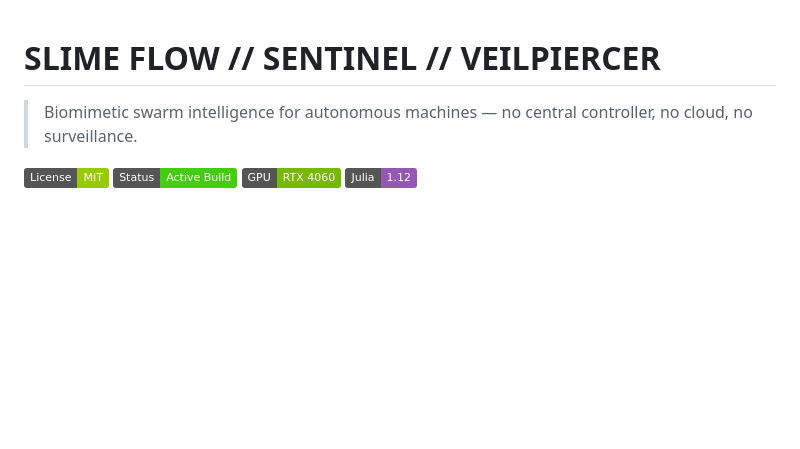
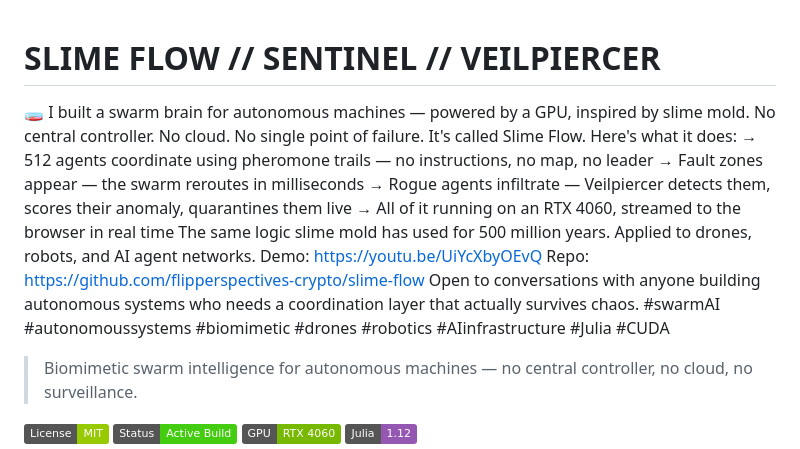
Before and after one commit to flipperspectives-crypto/slime-flow, a Markdown page: README.md, the part around the change. Drawn GitHub-style; badges without logos; blank space fills up the shorter version.

```diff
--- a/README.md
+++ b/README.md
@@ -1,5 +1,16 @@
 # SLIME FLOW // SENTINEL // VEILPIERCER
-
+🧫 I built a swarm brain for autonomous machines — powered by a GPU, inspired by slime mold.
+No central controller. No cloud. No single point of failure.
+It's called Slime Flow. Here's what it does:
+→ 512 agents coordinate using pheromone trails — no instructions, no map, no leader
+→ Fault zones appear — the swarm reroutes in milliseconds
+→ Rogue agents infiltrate — Veilpiercer detects them, scores their anomaly, quarantines them live
+→ All of it running on an RTX 4060, streamed to the browser in real time
+The same logic slime mold has used for 500 million years. Applied to drones, robots, and AI agent networks.
+Demo: https://youtu.be/UiYcXbyOEvQ
+Repo: https://github.com/flipperspectives-crypto/slime-flow
+Open to conversations with anyone building autonomous systems who needs a coordination layer that actually survives chaos.
+#swarmAI #autonomoussystems #biomimetic #drones #robotics #AIinfrastructure #Julia #CUDA
 > Biomimetic swarm intelligence for autonomous machines — no central controller, no cloud, no surveillance.
 
 ![License: MIT](https://img.shields.io/badge/License-MIT-green.svg)
```
